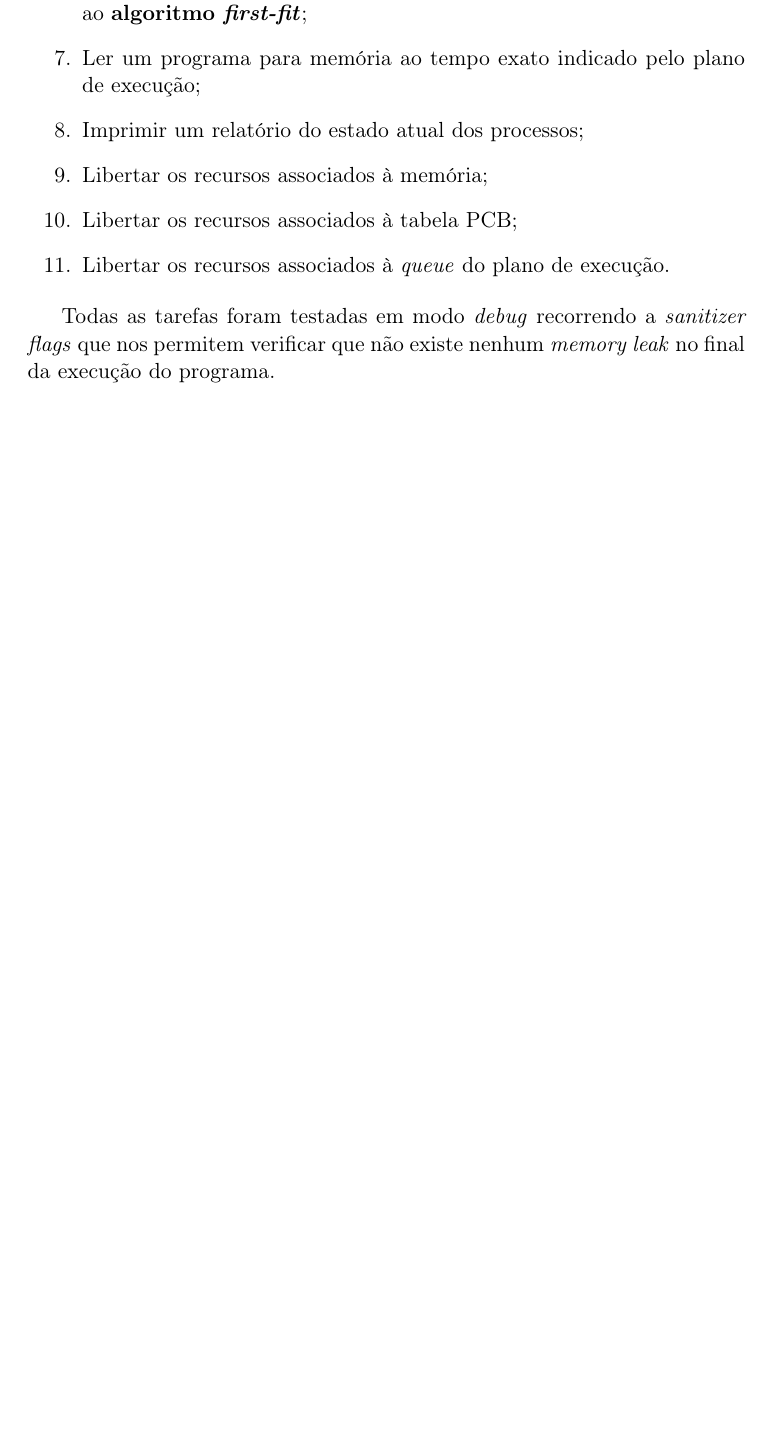
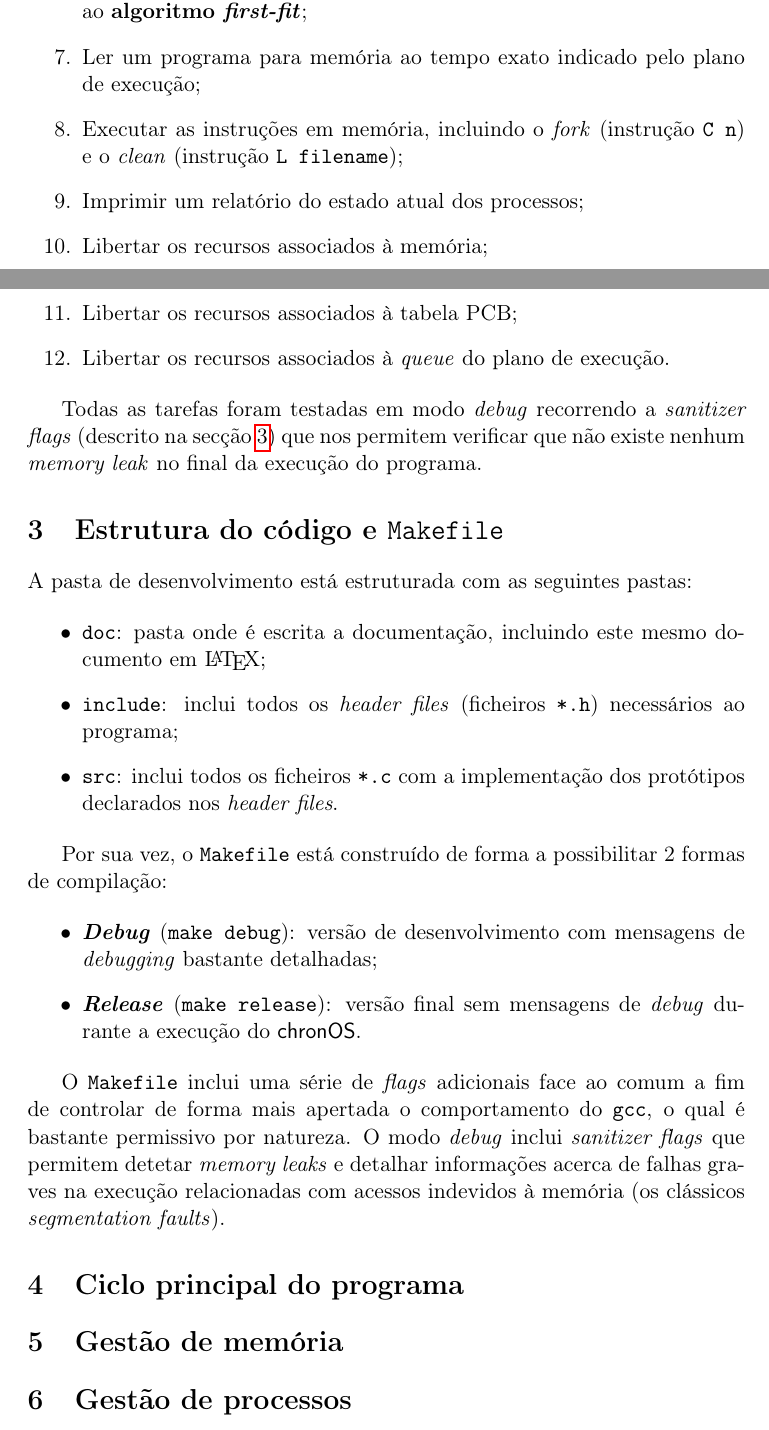
Before and after one commit to ibnunes/chronOS, a LaTeX paper (doc/chronOS.tex): part of page 2 of 2 before the commit and two parts of pages 2 and 3 of 3 after it, the two joined at a grey line, cut so that both start at the same text, the shorter picture padded with empty space. Compiled offline with pdfLaTeX.

Commit message:
Added section about Makefile and constructor in documentation

```diff
--- a/doc/chronOS.tex
+++ b/doc/chronOS.tex
@@ -70,6 +72,8 @@
 		\item Alocar em memória as instruções referentes a um programa recorrendo ao \textbf{algoritmo \textit{first-fit}};
 		\item Ler um programa para memória ao tempo exato indicado pelo plano de execução;
 
+		\item Executar as instruções em memória, incluindo o \textit{fork} (instrução \verb|C n|) e o \textit{clean} (instrução \verb|L filename|);
+
 		% TODO Mais tarefas são necessárias
 
 		\item Imprimir um relatório do estado atual dos processos;
@@ -78,8 +82,41 @@
 		\item Libertar os recursos associados à \textit{queue} do plano de execução.
 	\end{enumerate}
 
-	Todas as tarefas foram testadas em modo \textit{debug} recorrendo a \textit{sanitizer flags} que nos permitem verificar que não existe nenhum \textit{memory leak} no final da execução do programa.
+	Todas as tarefas foram testadas em modo \textit{debug} recorrendo a \textit{sanitizer flags} (descrito na secção \ref{sec:struct_makefile}) que nos permitem verificar que não existe nenhum \textit{memory leak} no final da execução do programa.
 
+
+	\section{Estrutura do código e \texttt{Makefile}}
+	\label{sec:struct_makefile}
+
+	A pasta de desenvolvimento está estruturada com as seguintes pastas:
+
+	\begin{itemize}
+		\item \verb|doc|: pasta onde é escrita a documentação, incluindo este mesmo documento em \LaTeX;
+		\item \verb|include|: inclui todos os \textit{header files} (ficheiros \verb|*.h|) necessários ao programa;
+		\item \verb|src|: inclui todos os ficheiros \verb|*.c| com a implementação dos protótipos declarados nos \textit{header files}.
+	\end{itemize}
+
+	Por sua vez, o \texttt{Makefile} está construído de forma a possibilitar 2 formas de compilação:
+
+	\begin{itemize}
+		\item \textbf{\textit{Debug}} (\verb|make debug|): versão de desenvolvimento com mensagens de \textit{debugging} bastante detalhadas;
+
+		\item \textbf{\textit{Release}} (\verb|make release|): versão final sem mensagens de \textit{debug} durante a execução do \chronOS.
+	\end{itemize}
+
+	O \texttt{Makefile} inclui uma série de \textit{flags} adicionais face ao comum a fim de controlar de forma mais apertada o comportamento do \texttt{gcc}, o qual é bastante permissivo por natureza. O modo \textit{debug} inclui \textit{sanitizer flags} que permitem detetar \textit{memory leaks} e detalhar informações acerca de falhas graves na execução relacionadas com acessos indevidos à memória (os clássicos \textit{segmentation faults}).
+
+
+	\section{Ciclo principal do programa}
+	\label{sec:main}
+
+
+	\section{Gestão de memória}
+	\label{sec:memory}
+
+
+	\section{Gestão de processos}
+	\label{sec:process}
 
 
 \end{document}
```
Also changed, not shown: doc/chronOS.tex (4 more changed lines).
